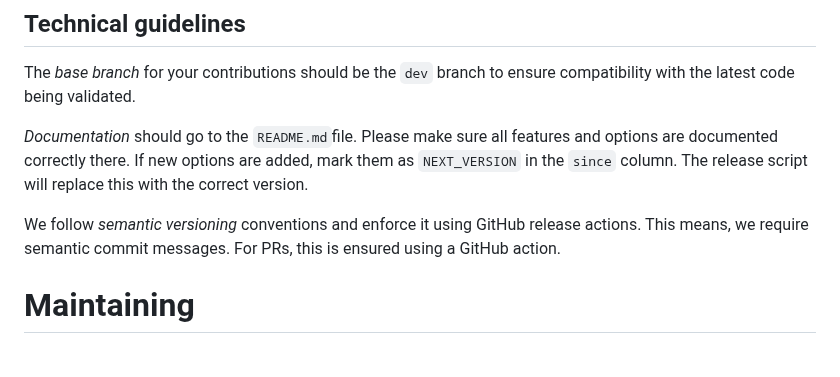
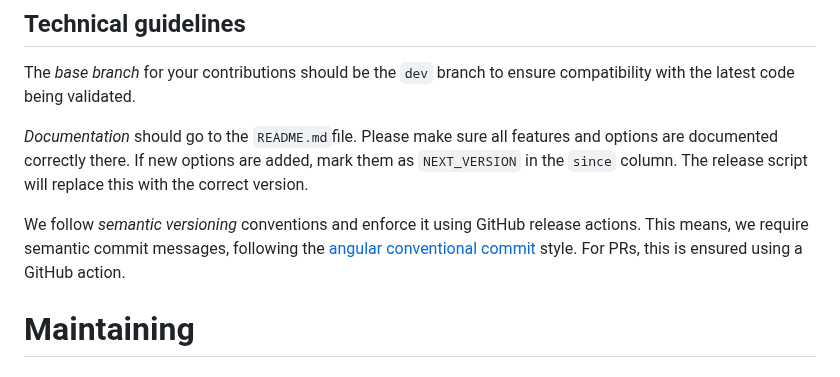
Before and after one commit to kalkih/mini-graph-card, a Markdown page: CONTRIBUTING.md, the part around the change. Drawn GitHub-style.

Commit message:
Commit style link

```diff
--- a/CONTRIBUTING.md
+++ b/CONTRIBUTING.md
@@ -28,7 +28,7 @@ If new options are added, mark them as `NEXT_VERSION` in the `since` column.
 The release script will replace this with the correct version.
 
 We follow *semantic versioning* conventions and enforce it using GitHub release actions.
-This means, we require semantic commit messages.
+This means, we require semantic commit messages, following the [angular conventional commit](https://www.conventionalcommits.org) style.
 For PRs, this is ensured using a GitHub action.
 
 
```
